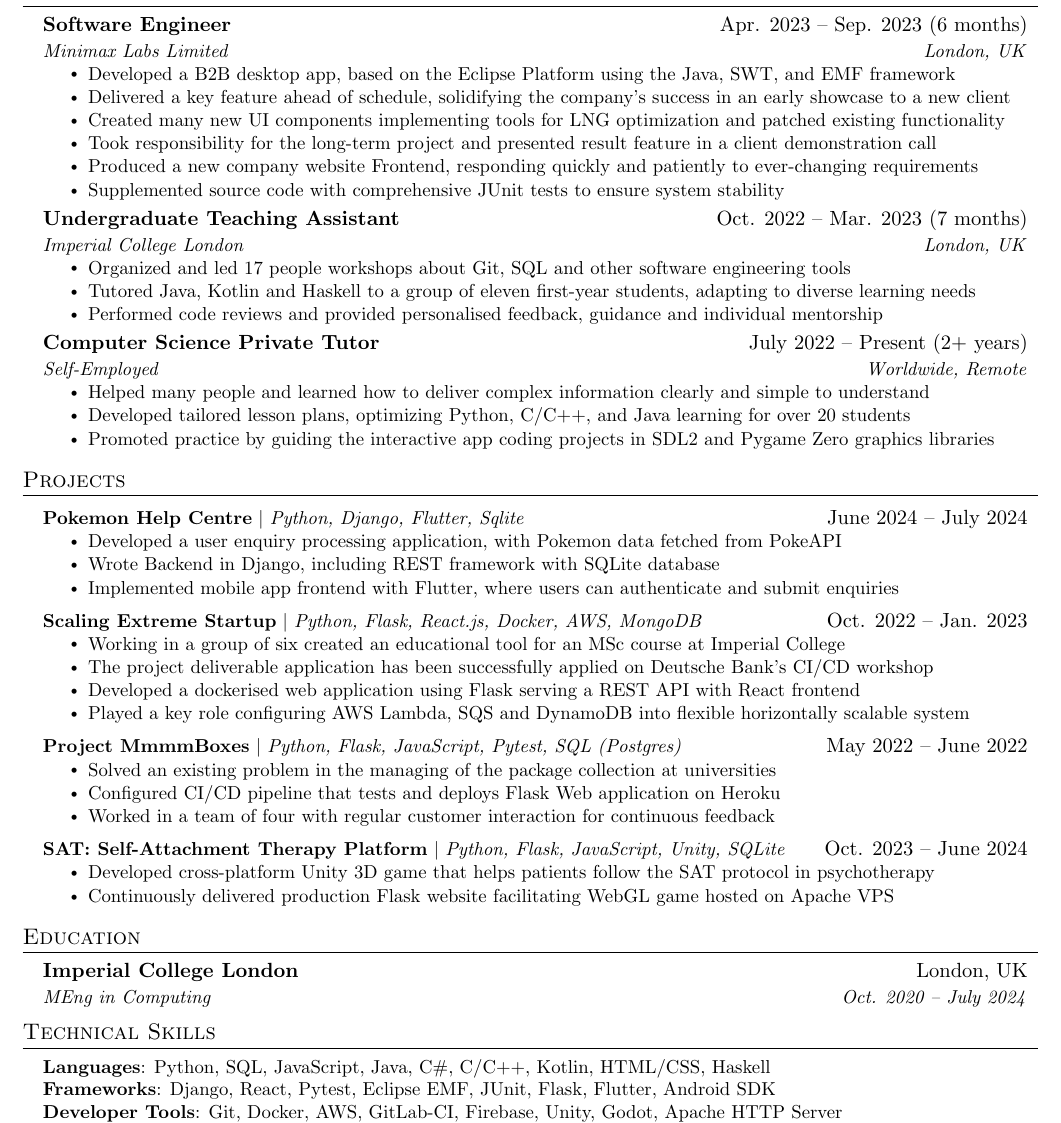
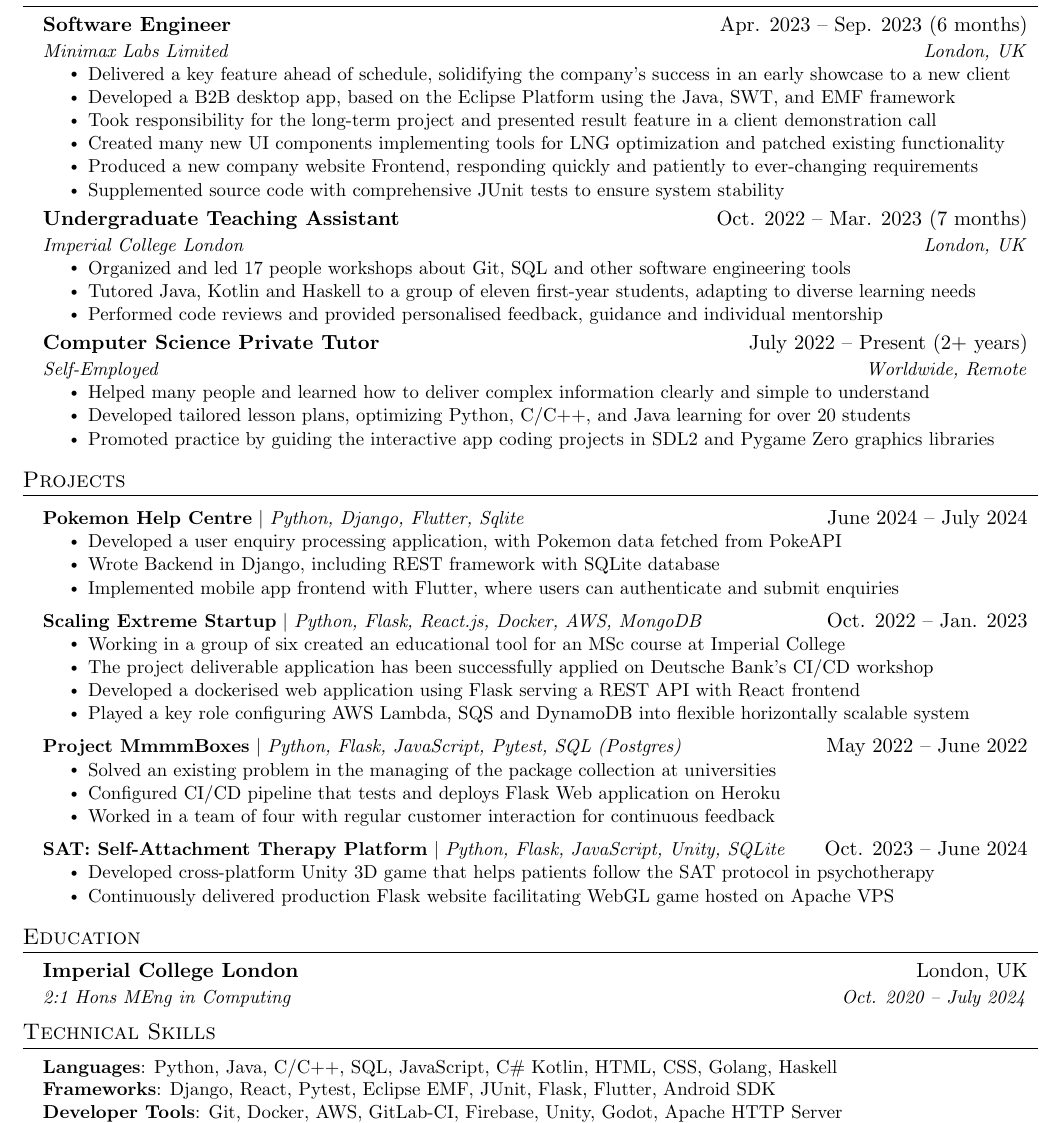
Before and after one commit to Andrey-Kachow/AndreyPopovPersonalWebsite, a LaTeX CV (tex/cv.tex): part of the page, cut so that both start at the same text. Compiled offline with pdfLaTeX.

Commit message:
Updated CV

```diff
--- a/tex/cv.tex
+++ b/tex/cv.tex
@@ -117,10 +117,10 @@ Having a strong work ethic, I can tackle complex and unfamiliar tasks with respo
       {Software Engineer}{Apr. 2023 -- Sep. 2023 (6 months)}
       {Minimax Labs Limited}{London, UK}
       \resumeItemListStart
+        \resumeItem{Delivered a key feature ahead of schedule, solidifying the company's success in an early showcase to a new client}
         \resumeItem{Developed a B2B desktop app, based on the Eclipse Platform using the Java, SWT, and EMF framework}
-        \resumeItem{Delivered a key feature ahead of schedule, solidifying the company's success in an early showcase to a new client}
+        \resumeItem{Took responsibility for the long-term project and presented result feature in a client demonstration call}
         \resumeItem{Created many new UI components implementing tools for LNG optimization and patched existing functionality}
-        \resumeItem{Took responsibility for the long-term project and presented result feature in a client demonstration call}
         \resumeItem{Produced a new company website Frontend, responding quickly and patiently to ever-changing requirements}
         \resumeItem{Supplemented source code with comprehensive JUnit tests to ensure system stability}
       \resumeItemListEnd
@@ -188,7 +188,7 @@ Having a strong work ethic, I can tackle complex and unfamiliar tasks with respo
   \resumeSubHeadingListStart
     \resumeSubheading
       {Imperial College London}{London, UK}
-      {MEng in Computing}{Oct. 2020 -- July 2024}
+      {2:1 Hons MEng in Computing}{Oct. 2020 -- July 2024}
     % \resumeSubheading
     %   {Ashbourne Independent College}{London, UK}
     %   {A-Level A*A*A* in Further Mathematics, Mathematics, and Physics}{Jan. 2020 -- July 2020}
@@ -198,7 +198,7 @@ Having a strong work ethic, I can tackle complex and unfamiliar tasks with respo
 \section{Technical Skills}
  \begin{itemize}[leftmargin=0.15in, label={}]
     \small{\item{
-     \textbf{Languages}{: Python, SQL, JavaScript, Java, C\#, C/C++, Kotlin, HTML/CSS, Haskell} \\
+     \textbf{Languages}{: Python, Java, C/C++, SQL, JavaScript, C\# Kotlin, HTML, CSS, Golang, Haskell} \\
      \textbf{Frameworks}{: Django, React, Pytest, Eclipse EMF, JUnit, Flask, Flutter, Android SDK} \\
      \textbf{Developer Tools}{: Git, Docker, AWS, GitLab-CI, Firebase, Unity, Godot, Apache HTTP Server} \\
      \textbf{Libraries}{: Requests, Boto3, NumPy, Pandas, Psycopg2, SDL2, SWT, Retrofit, TKinter, ANTLR} \\
```
Also changed, not shown: 1 other file.
